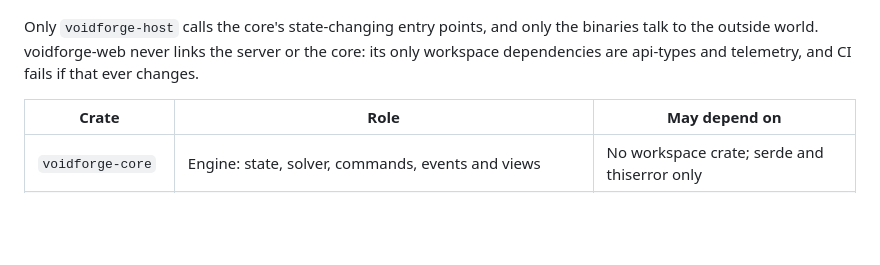
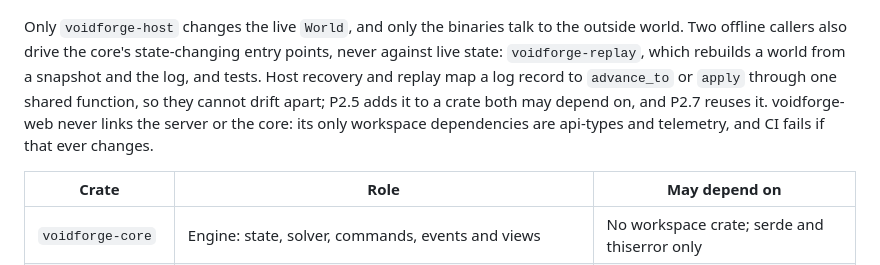
Before and after one commit to VoidForgeOrg/RustyVoidForge, a Markdown page: docs/Voidforge Technical Plan.md, the part around the change. Drawn GitHub-style; blank space fills up the shorter version.

Commit message:
docs(plan): replay drives the core offline; one shared record-to-entry-point step
Co-Authored-By: Claude Opus 5.5 (1M context) <noreply@anthropic.com>

```diff
--- a/docs/Voidforge Technical Plan.md
+++ b/docs/Voidforge Technical Plan.md
@@ -69,7 +69,7 @@ Twelve crates in three layers keep the deterministic core free of anything that
 
 ![Workspace layering: 12 crates in 3 layers](Dependecies.png)
 
-Only `voidforge-host` calls the core's state-changing entry points, and only the binaries talk to the outside world. voidforge-web never links the server or the core: its only workspace dependencies are api-types and telemetry, and CI fails if that ever changes.
+Only `voidforge-host` changes the live `World`, and only the binaries talk to the outside world. Two offline callers also drive the core's state-changing entry points, never against live state: `voidforge-replay`, which rebuilds a world from a snapshot and the log, and tests. Host recovery and replay map a log record to `advance_to` or `apply` through one shared function, so they cannot drift apart; P2.5 adds it to a crate both may depend on, and P2.7 reuses it. voidforge-web never links the server or the core: its only workspace dependencies are api-types and telemetry, and CI fails if that ever changes.
 
 | Crate | Role | May depend on |
 | --- | --- | --- |
```
